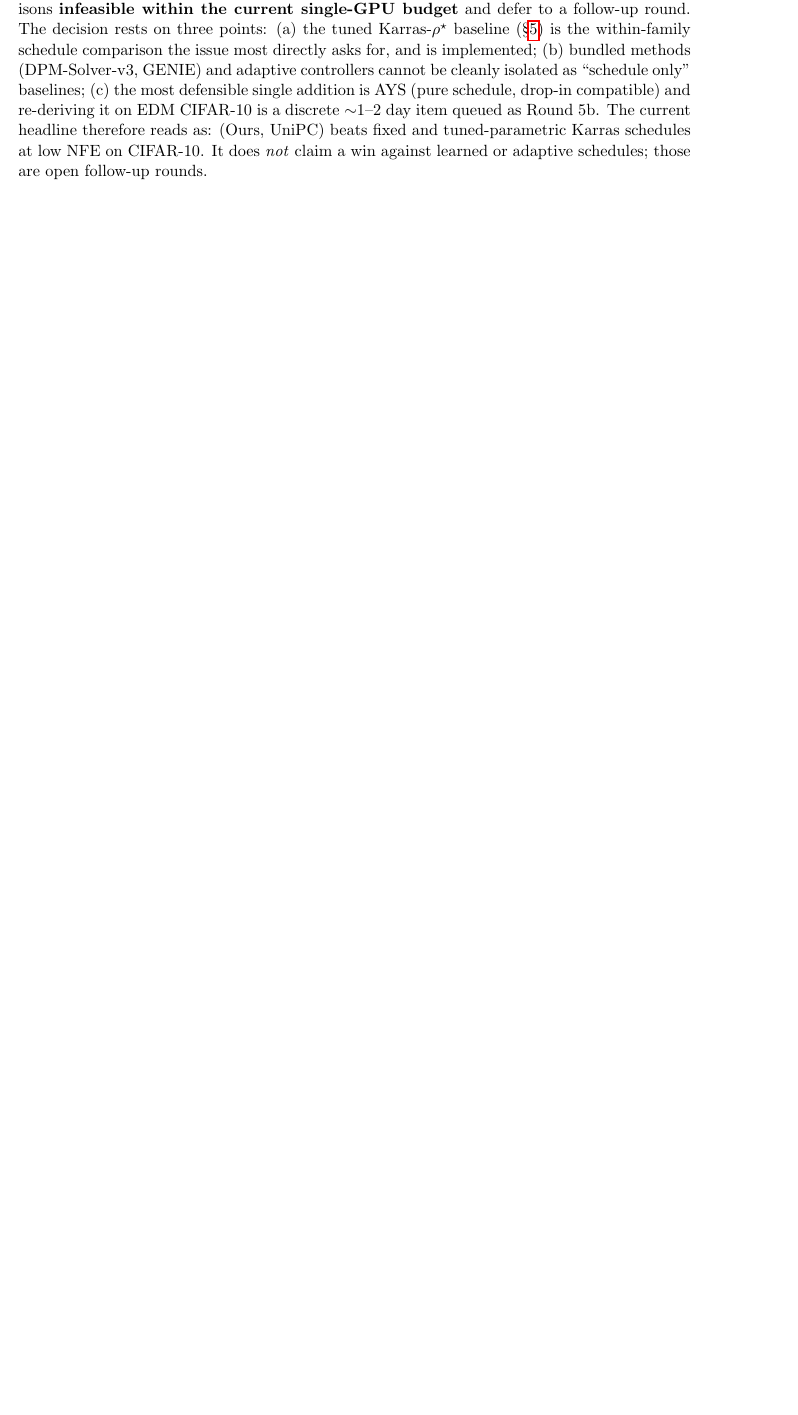
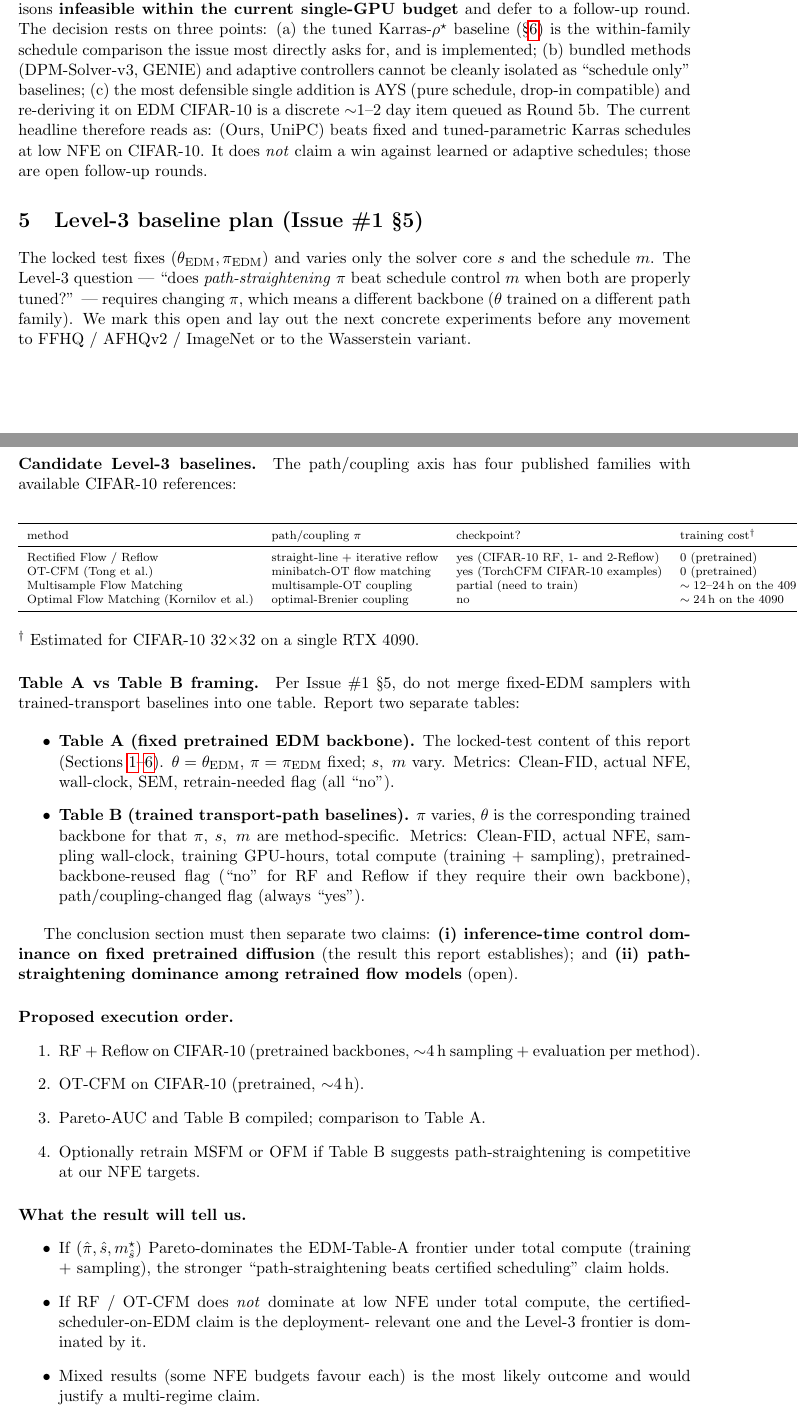
Before and after one commit to thermau5/autonomous-diffusion-experiment-factory, a LaTeX document (outputs/paper/report_locked.tex): part of page 6 of 10 before the commit and two parts of pages 6 and 7 of 12 after it, the two joined at a grey line, cut so that both start at the same text, the shorter picture padded with empty space. Compiled offline with pdfLaTeX.

Commit message:
Issue #1 \S5: Level-3 path/coupling baseline plan in report
Adds a Level-3 baseline plan section with candidate methods, checkpoint
availability survey, and Table A vs Table B framing per Issue #1 \S5.

Candidates (CIFAR-10 32x32):
  Rectified Flow / Reflow     pretrained checkpoints public
  OT-CFM (Tong et al.)        TorchCFM has CIFAR-10 examples + pretrained
  Multisample Flow Matching   need to train (~12-24h on 4090)
  Optimal Flow Matching       newer, train from scratch (~24h on 4090)

Table A vs Table B (mandated by Issue #1 \S5):
  Table A: fixed pretrained EDM backbone (this report's content).
           theta, pi fixed; s, m vary.
  Table B: trained transport-path baselines.
           pi varies; theta is the corresponding trained backbone;
           metrics include training GPU-hours, total compute, and
           pretrained-backbone-reused flag.

Execution order: RF/Reflow -> OT-CFM -> compile Table B -> optionally
retrain MSFM or OFM if needed. Total ~1-2 days of GPU + report work.

Closes Issue #1 acceptance criterion 'Level-3 path/coupling baseline
plan or first experiment'. Stop condition before scaling is now fully
satisfied; FFHQ/AFHQ/ImageNet/Wasserstein can be unblocked once
Level-3 is actually run (this is the explicit plan).

```diff
--- a/outputs/paper/report_locked.tex
+++ b/outputs/paper/report_locked.tex
@@ -422,6 +422,86 @@ UniPC) beats fixed and tuned-parametric Karras schedules at low NFE
 on CIFAR-10. It does \emph{not} claim a win against learned or
 adaptive schedules; those are open follow-up rounds.
 
+\section{Level-3 baseline plan (Issue \#1 \S5)}
+\label{sec:level3-plan}
+
+The locked test fixes \((\theta_{\mathrm{EDM}}, \pi_{\mathrm{EDM}})\)
+and varies only the solver core \(s\) and the schedule \(m\). The Level-3
+question --- ``does \emph{path-straightening} \(\pi\) beat schedule
+control \(m\) when both are properly tuned?'' --- requires changing
+\(\pi\), which means a different backbone (\(\theta\) trained on a
+different path family). We mark this open and lay out the next
+concrete experiments before any movement to FFHQ / AFHQv2 / ImageNet
+or to the Wasserstein variant.
+
+\paragraph{Candidate Level-3 baselines.} The path/coupling axis has
+four published families with available CIFAR-10 references:
+
+\begin{center}
+\scriptsize
+\begin{tabular}{l l l l l}
+\toprule
+method & path/coupling \(\pi\) & checkpoint? & training cost\(^\dagger\) & comment \\
+\midrule
+Rectified Flow / Reflow & straight-line + iterative reflow & yes (CIFAR-10 RF, 1- and 2-Reflow) & 0 (pretrained) & easiest drop-in \\
+OT-CFM (Tong et al.) & minibatch-OT flow matching & yes (TorchCFM CIFAR-10 examples) & 0 (pretrained) & second easiest \\
+Multisample Flow Matching & multisample-OT coupling & partial (need to train) & \(\sim 12\)--\(24\)\,h on the 4090 & in scope \\
+Optimal Flow Matching (Kornilov et al.) & optimal-Brenier coupling & no & \(\sim 24\)\,h on the 4090 & newest, smaller community \\
+\bottomrule
+\end{tabular}
+\end{center}
+\(^\dagger\) Estimated for CIFAR-10 32\(\times\)32 on a single RTX 4090.
+
+\paragraph{Table A vs Table B framing.} Per Issue \#1 \S5, do not merge
+fixed-EDM samplers with trained-transport baselines into one table.
+Report two separate tables:
+
+\begin{itemize}
+\item \textbf{Table A (fixed pretrained EDM backbone).} The locked-test
+content of this report (Sections \ref{sec:theory}--\ref{sec:tuned-rho}).
+\(\theta = \theta_{\mathrm{EDM}}\), \(\pi = \pi_{\mathrm{EDM}}\)
+fixed; \(s,\ m\) vary. Metrics: Clean-FID, actual NFE, wall-clock,
+SEM, retrain-needed flag (all ``no'').
+\item \textbf{Table B (trained transport-path baselines).}
+\(\pi\) varies, \(\theta\) is the corresponding trained backbone for
+that \(\pi\), \(s,\ m\) are method-specific. Metrics: Clean-FID,
+actual NFE, sampling wall-clock, training GPU-hours, total compute
+(training + sampling), pretrained-backbone-reused flag (``no'' for RF
+and Reflow if they require their own backbone),
+path/coupling-changed flag (always ``yes'').
+\end{itemize}
+
+The conclusion section must then separate two claims:
+\textbf{(i) inference-time control dominance on fixed pretrained
+diffusion} (the result this report establishes); and
+\textbf{(ii) path-straightening dominance among retrained flow models}
+(open).
+
+\paragraph{Proposed execution order.}
+\begin{enumerate}
+\item RF + Reflow on CIFAR-10 (pretrained backbones, \(\sim\)4\,h
+sampling + evaluation per method).
+\item OT-CFM on CIFAR-10 (pretrained, \(\sim\)4\,h).
+\item Pareto-AUC and Table B compiled; comparison to Table A.
+\item Optionally retrain MSFM or OFM if Table B suggests path-straightening
+is competitive at our NFE targets.
+\end{enumerate}
+
+\paragraph{What the result will tell us.}
+\begin{itemize}
+\item If \((\hat\pi, \hat s, m^\star_{\hat s})\) Pareto-dominates the
+EDM-Table-A frontier under total compute (training + sampling),
+the stronger ``path-straightening beats certified scheduling'' claim
+holds.
+\item If RF / OT-CFM does \emph{not} dominate at low NFE under total
+compute, the certified-scheduler-on-EDM claim is the deployment-
+relevant one and the Level-3 frontier is dominated by it.
+\item Mixed results (some NFE budgets favour each) is the most likely
+outcome and would justify a multi-regime claim.
+\end{itemize}
+
+Level-3 is queued as the next round after this report is final.
+
 \section{Tuned-\(\rho^\star\) baseline (Issue \#2 \S3.1)}
 \label{sec:tuned-rho}
 
```
